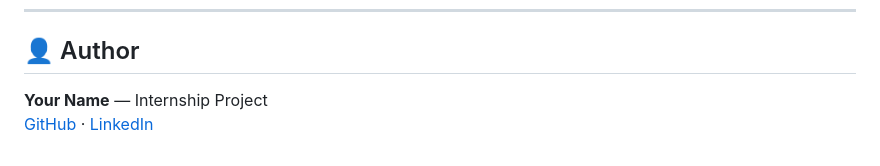
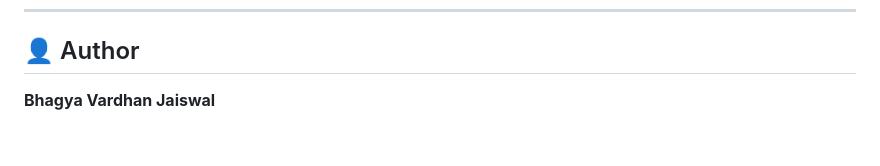
Before and after one commit to BHAGYAVARDHANJI/-spam-email-classifier, a Markdown page: README.md, the part around the change. Drawn GitHub-style.

Commit message:
Update author name in README.md

```diff
--- a/README.md
+++ b/README.md
@@ -126,5 +126,4 @@ curl -X POST http://localhost:5000/api/predict \
 
 ## 👤 Author
 
-**Your Name** — Internship Project
-[GitHub](https://github.com/YOUR_USERNAME) · [LinkedIn](https://linkedin.com/in/YOUR_PROFILE)
+**Bhagya Vardhan Jaiswal**
```
